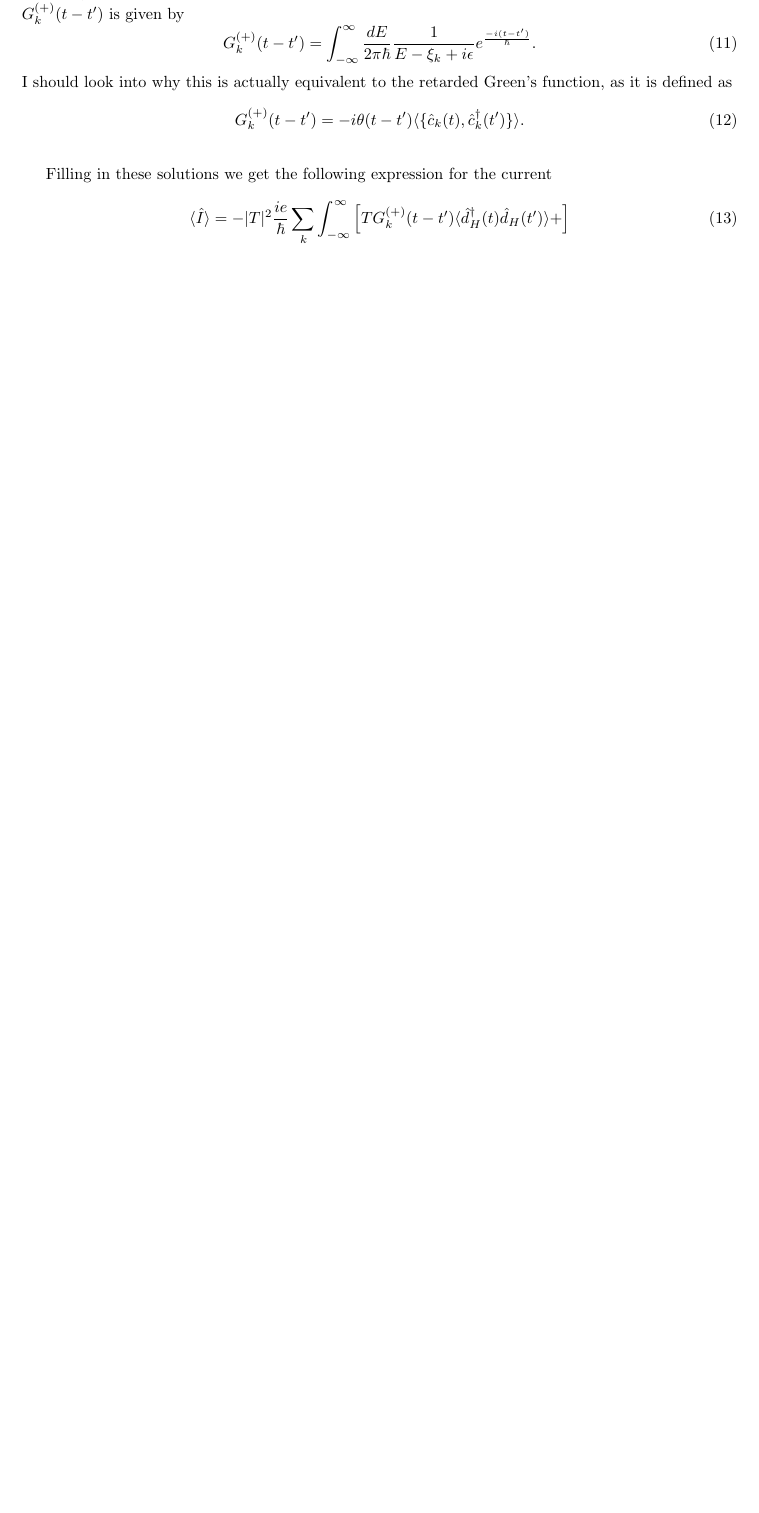
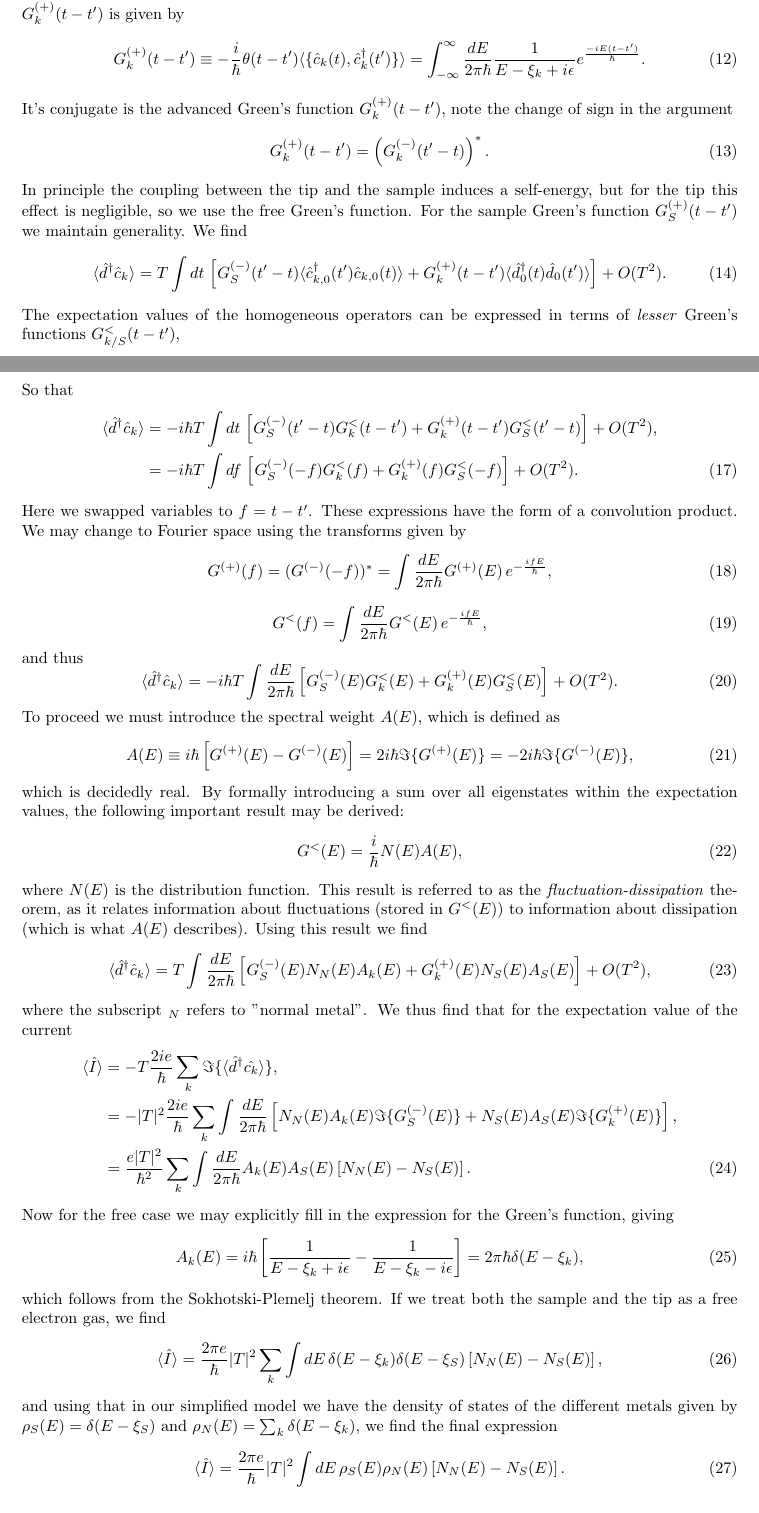
Before and after one commit to JobEnning/thesis-notes, a LaTeX document (main.tex, which reads sections/week1.tex): part of page 6 of 6 before the commit and two parts of pages 6 and 7 of 8 after it, the two joined at a grey line, cut so that both start at the same text, the shorter picture padded with empty space. Compiled offline with pdfLaTeX.

Commit message:
Added derivation of current

```diff
--- a/sections/week1.tex
+++ b/sections/week1.tex
@@ -8,8 +22,18 @@ This model includes the essential dynamics of the tip-superconductor interaction
+where $\hat{c}_{k,0}(t)$ and $\hat{d}_0(t)$ are solutions to the homogeneous equations, and the retarded Green's function $G_k^{(+)}(t-t')$ is given by
 \begin{equation}
-    \langle \hat{I} \rangle = -T\frac{ie}{\hbar}\sum_k\left(\langle\hat{d}^\dagger\hat{c}_k\rangle - \langle \hat{c}^\dagger_k \hat{d}\rangle\right).
+    G_k^{(+)}(t-t') \equiv  -\frac{i}{\hbar} \theta(t-t')\langle \{\hat{c}_k(t), \hat{c}_k^\dagger(t')\} \rangle = \int_{-\infty}^{\infty}\frac{dE}{2\pi\hbar}\frac{1}{E-\xi_k+i\epsilon}e^{\frac{-iE (t-t')}{\hbar}}.
 \end{equation}
-We then derive the EoM's for each of the operators, and solve for their dynamics. We find the following equations
+It's conjugate is the advanced Green's function $G_k^{(+)}(t-t')$, note the change of sign in the argument
+\begin{equation}
+    G_k^{(+)}(t-t') = \left(G_k^{(-)}(t'-t)\right)^*.
+\end{equation}
+In principle the coupling between the tip and the sample induces a self-energy, but for the tip this effect is negligible, so we use the free Green's function. For the sample Green's function $G_S^{(+)}(t-t')$ we maintain generality. We find
+\begin{equation}
+    \langle\hat{d}^\dagger\hat{c}_k\rangle = T\int dt \, \left[G_S^{(-)}(t'-t)\langle \hat{c}_{k,0}^\dagger(t') \hat{c}_{k,0}(t)\rangle
+    +G_k^{(+)}(t-t')\langle\hat{d}_0^\dagger(t)\hat{d}_0(t')\rangle\right] + O(T^2).
+\end{equation}
+The expectation values of the homogeneous operators can be expressed in terms of \textit{lesser} Green's functions $G_{k/S}^{<}(t-t')$,
 \begin{eqnarray}
-    \left(i \hbar \frac{\partial}{\partial t} - \xi_k\right) \hat{c}_k  = T\hat{d}\\
-    \left(i \hbar \frac{\partial}{\partial t} - \xi_i\right) \hat{d}  = \sum_k T \hat{c}_k
+    &G_k^<(t-t') \equiv \frac{i}{\hbar}\langle\hat{c}_{k,0}^\dagger(t')\hat{c}_{k,0}(t)\rangle, \\
+    &G_S^<(t'-t) \equiv \frac{i}{\hbar}\langle\hat{d}_{0}^\dagger(t)\hat{d}_{0}(t')\rangle.
 \end{eqnarray}
@@ -21,16 +40,59 @@ Which have as solutions
-where $\hat{c}_{k,H}(t)$ and $\hat{d}_H(t)$ are solutions to the homogeneous equations, and the retarded Green's function $G_k^{(+)}(t-t')$ is given by
+So that
+\begin{align}
+     \langle\hat{d}^\dagger\hat{c}_k\rangle &= -i\hbar T\int dt \, \left[G_S^{(-)}(t'-t)G_k^<(t-t')
+    +G_k^{(+)}(t-t')G_S^<(t'-t)\right] + O(T^2), \nonumber\\
+    &= -i\hbar T \int df\, \left[G_S^{(-)}(-f)G_k^<(f) + G_k^{(+)}(f)G_S^<(-f)\right] + O(T^2).
+\end{align}
+Here we swapped variables to $f=t-t'$. These expressions have the form of a convolution product. We may change to Fourier space using the transforms given by
 \begin{equation}
-    G_k^{(+)}(t-t') = \int_{-\infty}^{\infty}\frac{dE}{2\pi \hbar}\frac{1}{E-\xi_k+i\epsilon}e^{\frac{-i (t-t')}{\hbar}}.
+    G^{(+)}(f) = (G^{(-)}(-f))^* = \int \frac{dE}{2\pi\hbar} G^{(+)}(E)\,e^{-\frac{ifE}{\hbar}},
 \end{equation}
-I should look into why this is actually equivalent to the retarded Green's function, as it is defined as
 \begin{equation}
-    G_k^{(+)}(t-t') = -i \theta(t-t')\langle \{\hat{c}_k(t), \hat{c}_k^\dagger(t')\} \rangle.
+    G^<(f) = \int \frac{dE}{2\pi\hbar}G^<(E)\,e^{-\frac{ifE}{\hbar}},
+\end{equation}
+and thus
+\begin{equation}
+     \langle\hat{d}^\dagger\hat{c}_k\rangle = -i\hbar T\int\frac{dE}{2\pi\hbar}\left[G^{(-)}_S(E)G_k^<(E) + G_k^{(+)}(E)G_S^<(E)\right] + O(T^2).
+\end{equation}
+To proceed we must introduce the spectral weight $A(E)$, which is defined as
+\begin{equation}
+    A(E) \equiv i\hbar\left[G^{(+)}(E)-G^{(-)}(E)\right] = 2i\hbar \Im \{G^{(+)}(E)\} = -2i\hbar\Im\{G^{(-)}(E)\},
+\end{equation}
+which is decidedly real. By formally introducing a sum over all eigenstates within the expectation values, the following important result may be derived:
+\begin{equation}
+    G^<(E) = \frac{i}{\hbar}N(E)A(E),
+\end{equation}
+where $N(E)$ is the distribution function. This result is referred to as the \textit{fluctuation-dissipation} theorem, as it relates information about fluctuations (stored in $G^<(E)$) to information about dissipation (which is what $A(E)$ describes). Using this result we find
+\begin{equation}
+     \langle\hat{d}^\dagger\hat{c}_k\rangle = T\int\frac{dE}{2\pi\hbar}\left[G^{(-)}_S(E)N_N(E)A_k(E) + G_k^{(+)}(E)N_S(E)A_S(E)\right] + O(T^2),
+\end{equation}
+where the subscript $_N$ refers to "normal metal". We thus find that for the expectation value of the current
+\begin{align}
+    \langle\hat{I}\rangle &= -T \frac{2ie}{\hbar}\sum_k\Im \{\langle \hat{d}^\dagger\hat{c_k} \rangle \}, \nonumber\\
+    &= -|T|^2\frac{2ie}{\hbar} \sum_k \int \frac{dE}{2\pi\hbar}\left[N_N(E)A_k(E) \Im\{G_S^{(-)}(E)\} + N_S(E)A_S(E)\Im \{G_k^{(+)}(E)\}\right],\nonumber \\
+    &= \frac{e|T|^2}{\hbar^2}\sum_k \int \frac{dE}{2\pi\hbar} A_k(E)A_S(E)\left[N_N(E)-N_S(E)\right].
+\end{align}
+Now for the free case we may explicitly fill in the expression for the Green's function, giving
+\begin{equation}
+    A_k(E) = i\hbar\left[\frac{1}{E-\xi_k+i\epsilon} - \frac{1}{E-\xi_k-i\epsilon}\right] = 2\pi\hbar \delta(E-\xi_k),
+\end{equation}
+which follows from the Sokhotski-Plemelj theorem. If we treat both the sample and the tip as a free electron gas, we find
+\begin{equation}
+    \langle\hat{I}\rangle =  \frac{2\pi e}{\hbar}|T|^2 \sum_k \int dE \, \delta(E-\xi_k)\delta(E-\xi_S)\left[N_N(E)-N_S(E)\right],
+\end{equation}
+and using that in our simplified model we have the density of states of the different metals given by $\rho_S(E) = \delta(E-\xi_S)$ and $\rho_N(E) = \sum_k\delta(E-\xi_k)$, we find the final expression
+\begin{equation}
+    \langle\hat{I}\rangle = \frac{2\pi e}{\hbar}|T|^2 \int dE\, \rho_S(E)\rho_N(E)\left[N_N(E)-N_S(E)\right].
 \end{equation}
 
-Filling in these solutions we get the following expression for the current
-\begin{equation}
-    \langle \hat{I} \rangle = -|T|^2\frac{ie}{\hbar}\sum_{k}\int_{-\infty}^{\infty}\left[TG_k^{(+)}(t-t')\langle\hat{d}_H^\dagger(t)\hat{d}_H(t')\rangle+\right]
-\end{equation}
+
+
+
+
+
+
+
+
 \begin{tcolorbox}[title = Sources, colback = gray!5, colframe=gray]
     \begin{enumerate}
         \item Bachelor's Thesis Laura Voordouw
```
Also changed, not shown: sections/week1.tex (25 more changed lines).
